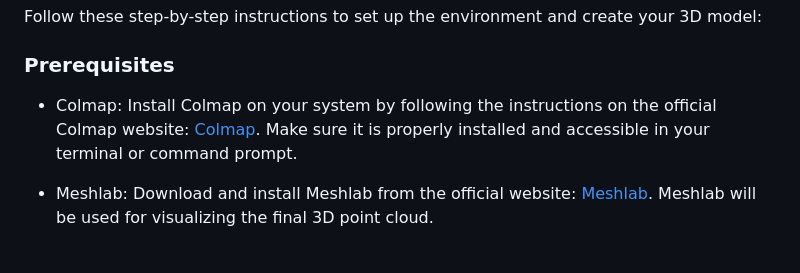
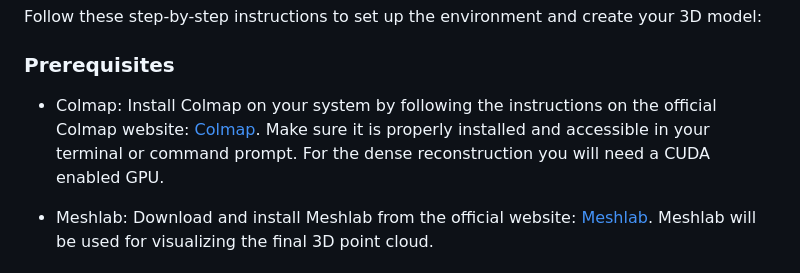
Before and after one commit to exanvub/photogrammetry, a Markdown page: Colmap/README.MD, the part around the change. Rendered like a GitHub page.

```diff
--- a/Colmap/README.MD
+++ b/Colmap/README.MD
@@ -8,7 +8,7 @@ Follow these step-by-step instructions to set up the environment and create your
 
 ### Prerequisites
 
-- Colmap: Install Colmap on your system by following the instructions on the official Colmap website: [Colmap](https://colmap.github.io/). Make sure it is properly installed and accessible in your terminal or command prompt.
+- Colmap: Install Colmap on your system by following the instructions on the official Colmap website: [Colmap](https://colmap.github.io/). Make sure it is properly installed and accessible in your terminal or command prompt. For the dense reconstruction you will need a CUDA enabled GPU.
 
 - Meshlab: Download and install Meshlab from the official website: [Meshlab](https://www.meshlab.net/). Meshlab will be used for visualizing the final 3D point cloud.
 
```
